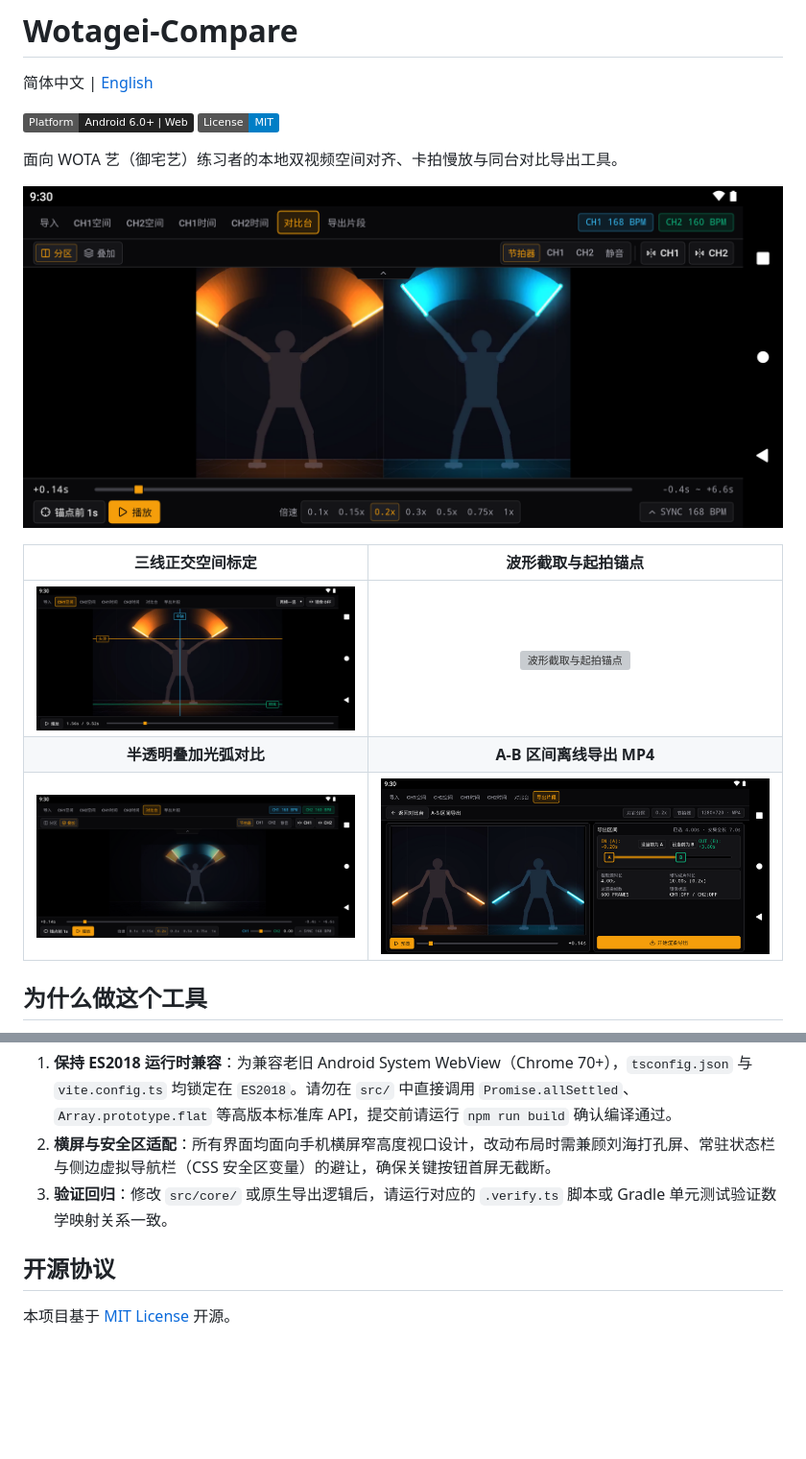
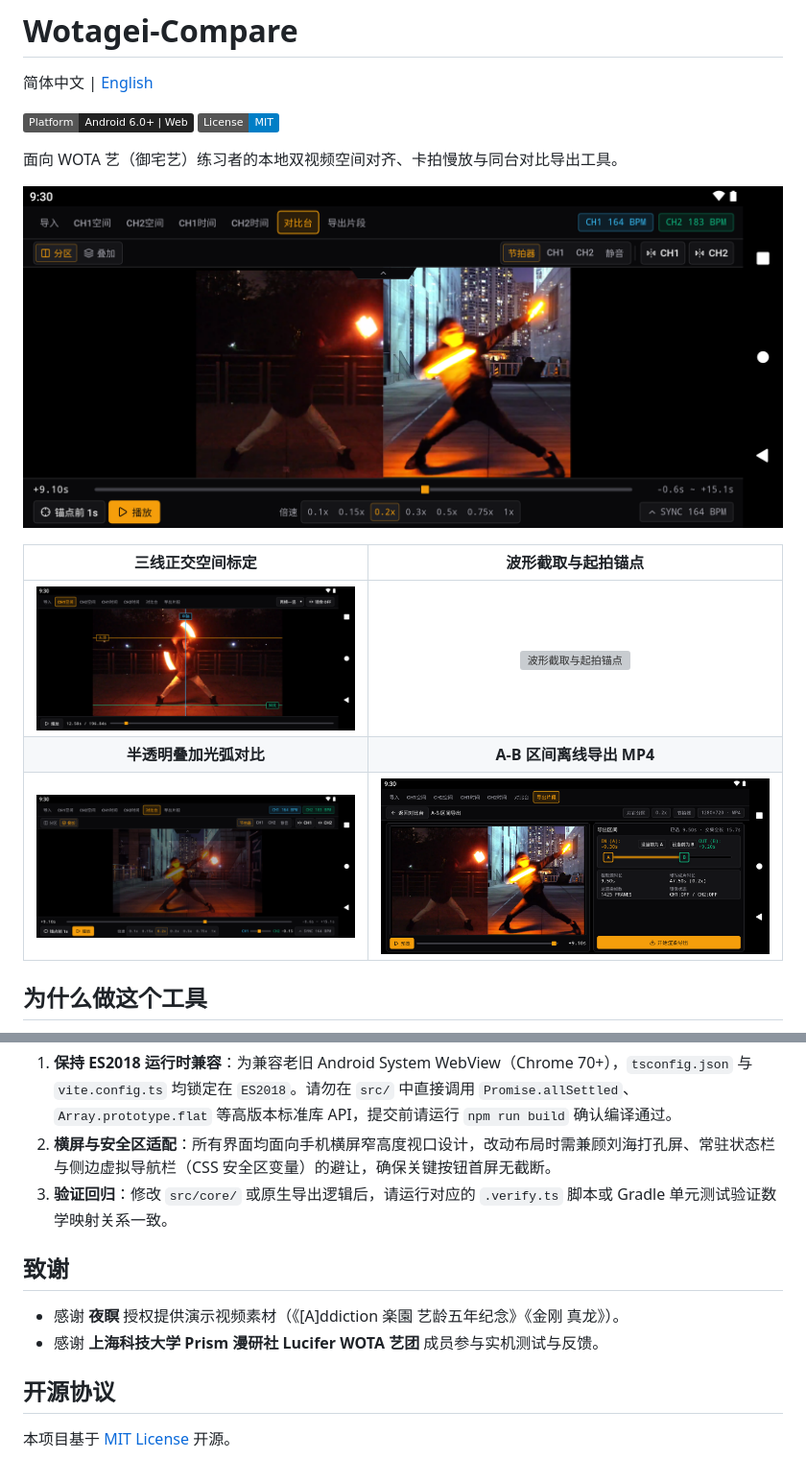
Before and after one commit to himetuki/Wotagei-Compare, a Markdown page: README.md, 2 parts joined by grey strips. Shown at 96% size. Rendered like a GitHub page; pictures changed too: docs/assets/export-clip.png, docs/assets/geometry-align.png, docs/assets/workbench-overlay.png; badges without logos; blank space fills up the shorter version; grey boxes are pictures that could not be loaded.

Commit message:
docs(assets): 替换为真实 WOTA 艺实拍对比截图并补充素材致谢

```diff
--- a/README.md
+++ b/README.md
@@ -152,6 +152,11 @@ Wotagei-Compare/
 2. **横屏与安全区适配**：所有界面均面向手机横屏窄高度视口设计，改动布局时需兼顾刘海打孔屏、常驻状态栏与侧边虚拟导航栏（CSS 安全区变量）的避让，确保关键按钮首屏无截断。
 3. **验证回归**：修改 `src/core/` 或原生导出逻辑后，请运行对应的 `.verify.ts` 脚本或 Gradle 单元测试验证数学映射关系一致。
 
+## 致谢
+
+- 感谢 **夜瞑** 授权提供演示视频素材（《\[A\]ddiction 楽園 艺龄五年纪念》《金刚 真龙》）。
+- 感谢 **上海科技大学 Prism 漫研社 Lucifer WOTA 艺团** 成员参与实机测试与反馈。
+
 ## 开源协议
 
 本项目基于 [MIT License](./LICENSE) 开源。
```
Also changed, not shown: README_EN.md (+5 -0 lines), 1 other file.
